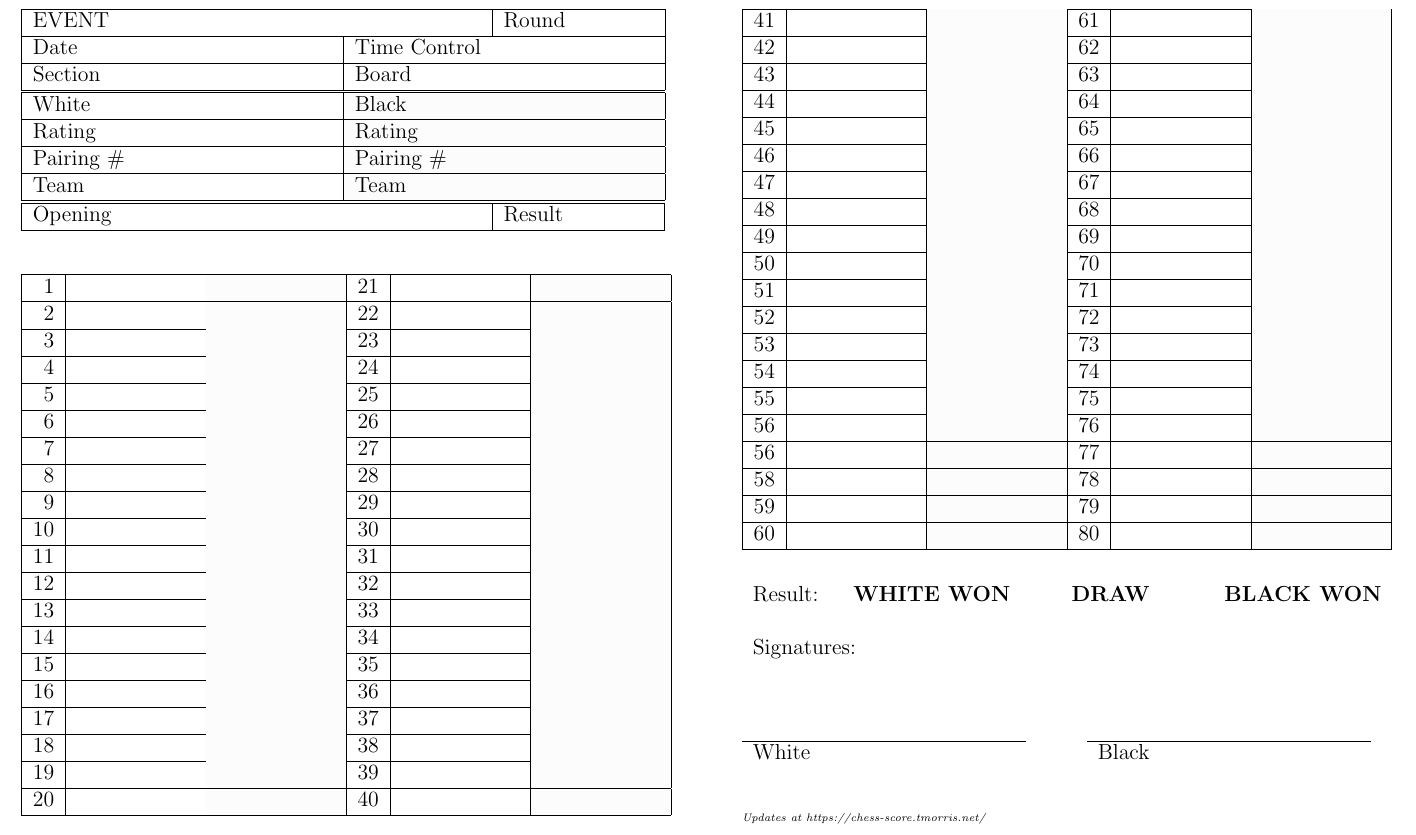
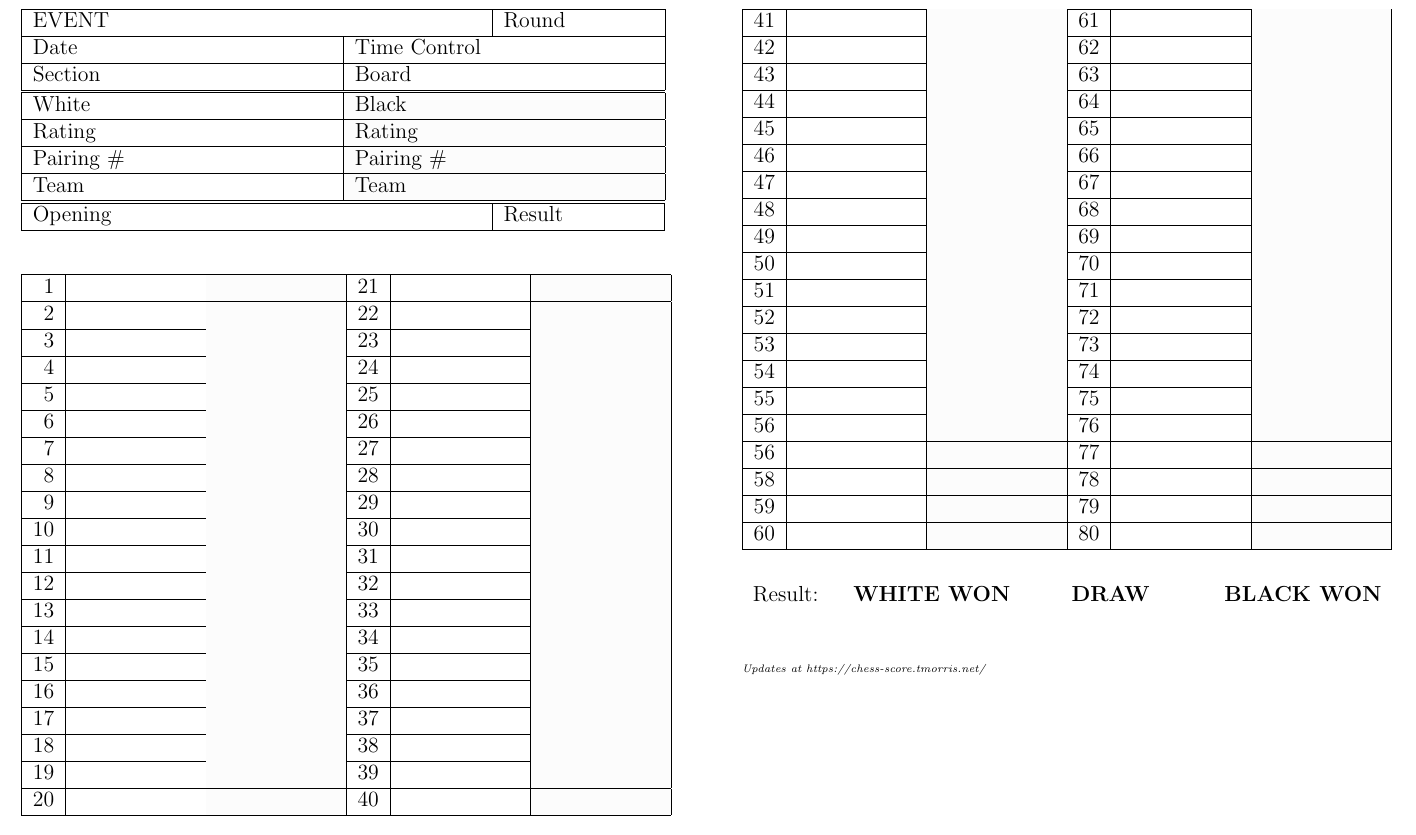
Before and after one commit to tonymorris/chess-scoresheet, a LaTeX document (chess-score.tex): part of page 1 of 2, cut so that both start at the same text. Compiled offline with pdfLaTeX.

Commit message:
Remove signatures. Issue #5

```diff
--- a/chess-score.tex
+++ b/chess-score.tex
@@ -98,18 +98,6 @@
 Result:&{\bf WHITE WON}&{\bf DRAW}&{\bf BLACK WON} \\
 \end{tabular}
 
-\vspace{0.1in}
-
-
-\begin{tabular}{p{2in}p{.3in}p{2in}}
-\multicolumn{2}{l}{Signatures:} \\
-& \\
-& \\
-& \\
-\cline{1-1} \cline{3-3}
-White&&Black \\
-\end{tabular}
-
 \vspace{0.25in}
 
 {\tiny\it
```
